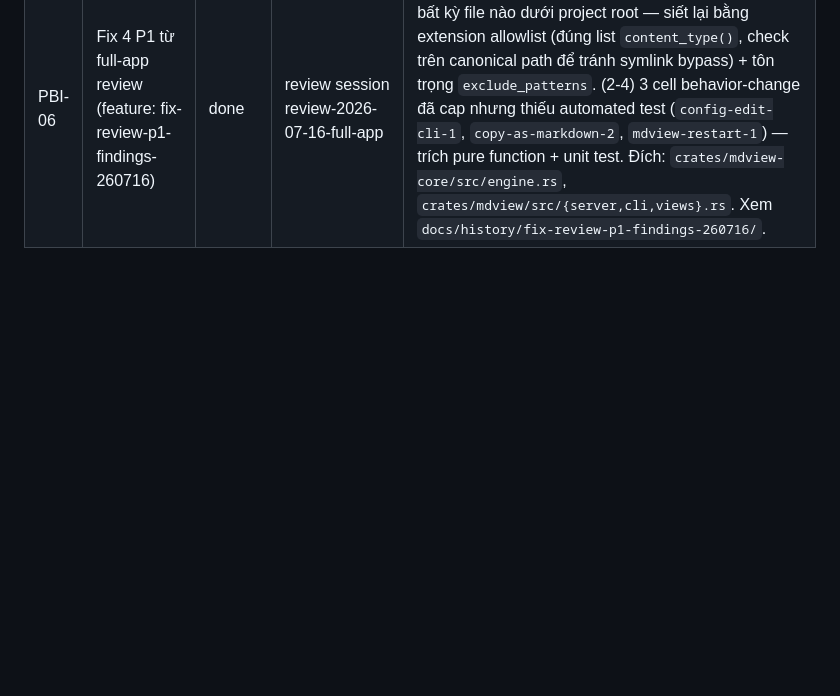
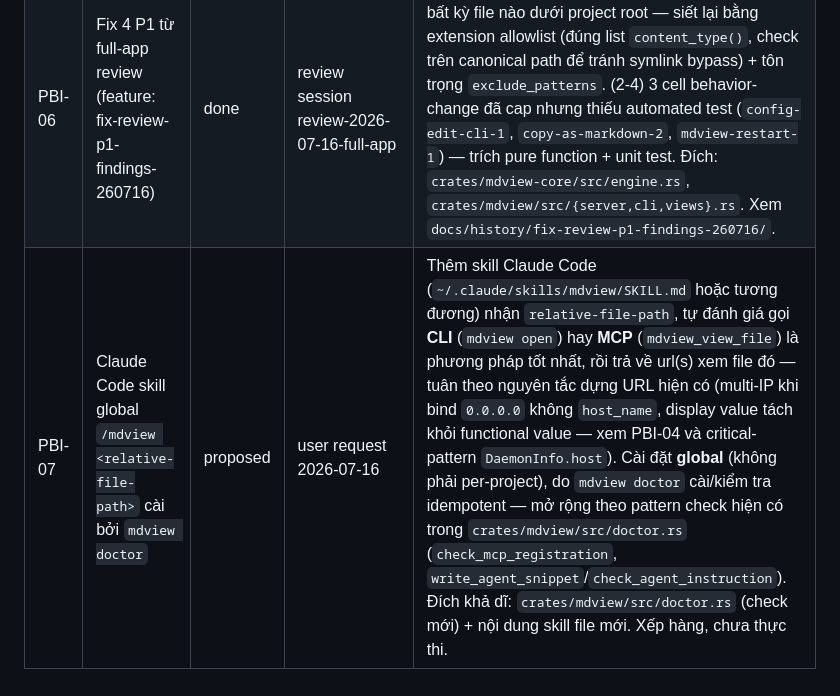
Before and after one commit to vantt/mdview, a Markdown page: docs/backlog.md, the part around the change. Rendered like a GitHub page; blank space fills up the shorter version.

Commit message:
docs(backlog): add PBI-07 global /mdview Claude Code skill installed by doctor

```diff
--- a/docs/backlog.md
+++ b/docs/backlog.md
@@ -11,5 +11,6 @@ Chất liệu cho các mục port: [docs/distillery/porting-log.md](distillery/p
 | PBI-04 | Multi-IP URLs khi listen 0.0.0.0 không có host_name | done | user request 2026-07-16 | Khi server bind `0.0.0.0` **và** không có `host_name` override: enumerate mọi IP máy có thể được truy cập (liệt kê network interface, loại loopback/link-local tùy chọn, IPv4 trước), rồi khi MCP `mdview_view_file` trả về, trả **danh sách link cho tất cả IP** (thay vì 1) để agent/user chọn IP nào tới được. ⚠️ Chỉ thay ở chỗ **dựng URL hiển thị** (`base_url()` / MCP response builder), KHÔNG đụng `DaemonInfo.host` dùng cho kết nối thật (critical-pattern: display value ≠ functional value). Nối tiếp feature host_name override. Đích: `crates/mdview/src/mcp.rs` (response), URL builder, + helper enumerate IP (vd crate `local-ip-address` / `if-addrs`). |
 | PBI-05 | Command `mdview restart` | done | user request 2026-07-16 | Thêm subcommand `mdview restart` = stop daemon đang chạy (nếu có) rồi start lại một daemon detached mới. Hữu ích sau khi đổi config (host_name, port, theme) để áp dụng ngay. Tái dùng logic stop + spawn-detached sẵn có (setsid/DETACHED_PROCESS). Xử lý gọn khi không có daemon nào đang chạy (chỉ start). Đích: `crates/mdview/src/cli.rs` (subcommand) + `crates/mdview/src/runtime.rs` (stop→spawn). |
 | PBI-06 | Fix 4 P1 từ full-app review (feature: fix-review-p1-findings-260716) | done | review session review-2026-07-16-full-app | (1) `asset_path`/`project_path` asset fallback serve bất kỳ file nào dưới project root — siết lại bằng extension allowlist (đúng list `content_type()`, check trên canonical path để tránh symlink bypass) + tôn trọng `exclude_patterns`. (2-4) 3 cell behavior-change đã cap nhưng thiếu automated test (`config-edit-cli-1`, `copy-as-markdown-2`, `mdview-restart-1`) — trích pure function + unit test. Đích: `crates/mdview-core/src/engine.rs`, `crates/mdview/src/{server,cli,views}.rs`. Xem `docs/history/fix-review-p1-findings-260716/`. |
+| PBI-07 | Claude Code skill global `/mdview <relative-file-path>` cài bởi `mdview doctor` | proposed | user request 2026-07-16 | Thêm skill Claude Code (`~/.claude/skills/mdview/SKILL.md` hoặc tương đương) nhận `relative-file-path`, tự đánh giá gọi **CLI** (`mdview open`) hay **MCP** (`mdview_view_file`) là phương pháp tốt nhất, rồi trả về url(s) xem file đó — tuân theo nguyên tắc dựng URL hiện có (multi-IP khi bind `0.0.0.0` không `host_name`, display value tách khỏi functional value — xem PBI-04 và critical-pattern `DaemonInfo.host`). Cài đặt **global** (không phải per-project), do `mdview doctor` cài/kiểm tra idempotent — mở rộng theo pattern check hiện có trong `crates/mdview/src/doctor.rs` (`check_mcp_registration`, `write_agent_snippet`/`check_agent_instruction`). Đích khả dĩ: `crates/mdview/src/doctor.rs` (check mới) + nội dung skill file mới. Xếp hàng, chưa thực thi. |
 
 <!-- Các PBI do người dùng chốt adopt, xếp hàng cho session đang chạy nhặt khi xong việc hiện tại. Không thực thi ngay. -->
```
